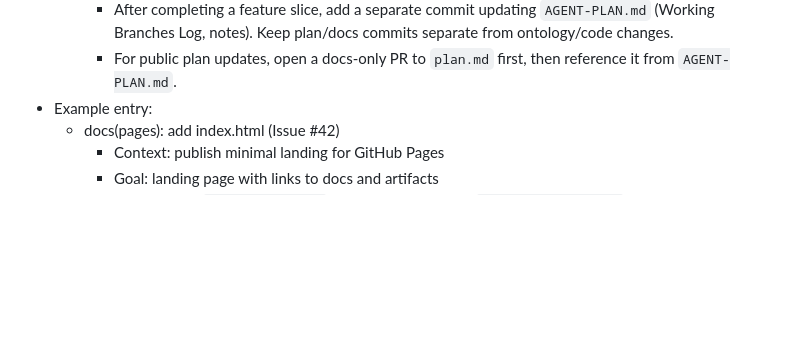
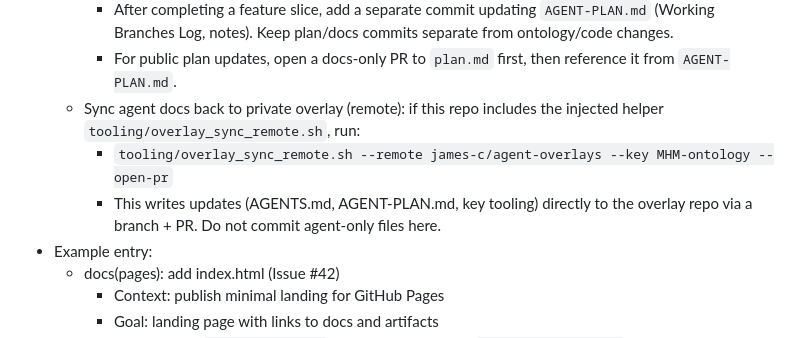
Before and after one commit to MentalHealthMission/MHM-ontology, a Markdown page: AGENTS.md, the part around the change. Rendered like a GitHub page; blank space fills up the shorter version.

Commit message:
Docs(agents): re-add remote overlay sync instructions

```diff
--- a/AGENTS.md
+++ b/AGENTS.md
@@ -164,6 +164,9 @@ This guide sets expectations for coding agents and contributors working on ODIM
     - Make small, frequent commits on feature branches; push early and keep PRs open.
     - After completing a feature slice, add a separate commit updating `AGENT-PLAN.md` (Working Branches Log, notes). Keep plan/docs commits separate from ontology/code changes.
     - For public plan updates, open a docs‑only PR to `plan.md` first, then reference it from `AGENT-PLAN.md`.
+  - Sync agent docs back to private overlay (remote): if this repo includes the injected helper `tooling/overlay_sync_remote.sh`, run:
+    - `tooling/overlay_sync_remote.sh --remote james-c/agent-overlays --key MHM-ontology --open-pr`
+    - This writes updates (AGENTS.md, AGENT-PLAN.md, key tooling) directly to the overlay repo via a branch + PR. Do not commit agent-only files here.
 - Example entry:
   - docs(pages): add index.html (Issue #42)
     - Context: publish minimal landing for GitHub Pages
```
